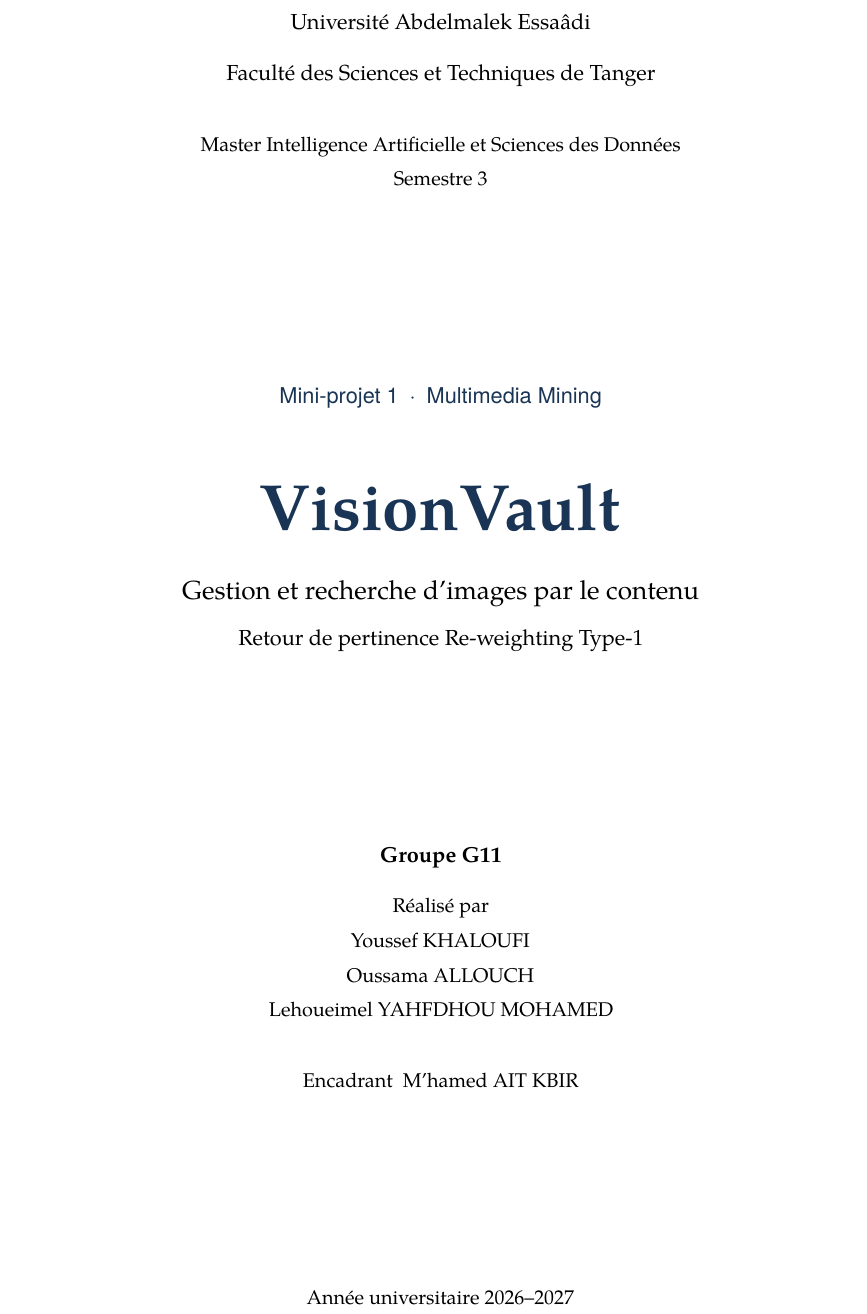
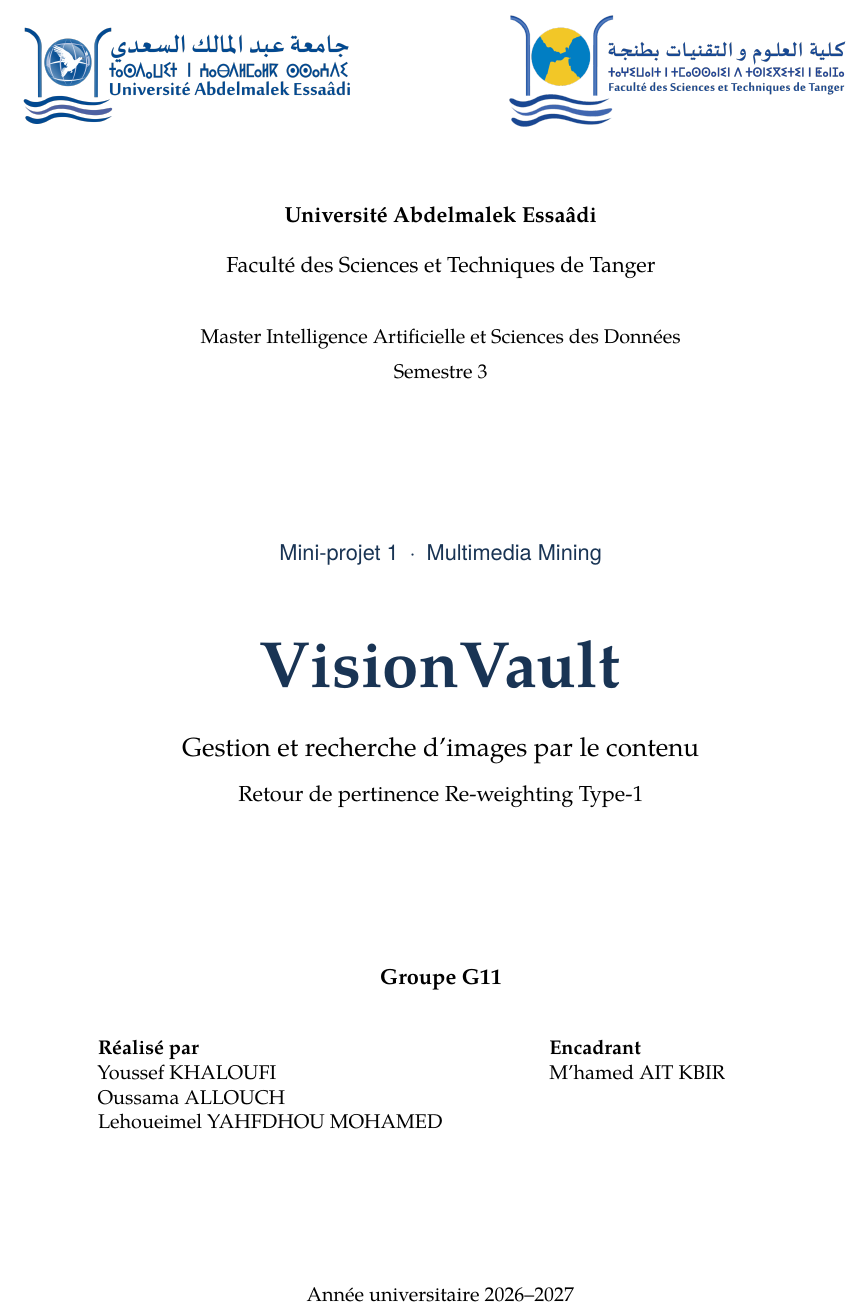
Before and after one commit to oussama-allouch/VisionVault-Project, a LaTeX document (report/latex/main.tex): part of page 1 of 15, cut so that both start at the same text. Compiled offline with XeLaTeX.

Commit message:
Add official UAE and FST Tanger logos to the report cover

```diff
--- a/report/latex/main.tex
+++ b/report/latex/main.tex
@@ -9,7 +9,16 @@
 \begin{document}
 \begin{titlepage}
   \centering
-  {\large\universite\par}
+  % Logos officiels publiés dans l’en-tête du site de la FST de Tanger.
+  % https://fstt.uae.ac.ma/wp-content/uploads/2023/03/logo-uae-2048x593.png
+  % https://fstt.uae.ac.ma/wp-content/uploads/2023/03/fst-2048x766.png
+  \makebox[\textwidth][s]{%
+    \raisebox{-0.5\height}{\includegraphics[width=0.42\textwidth]{logo-uae.png}}%
+    \hfill
+    \raisebox{-0.5\height}{\includegraphics[width=0.42\textwidth]{logo-fst-tanger.png}}%
+  }\par
+  \vspace{11mm}
+  {\large\bfseries\universite\par}
   \vspace{3mm}
   {\large\faculte\par}
   \vspace{7mm}
@@ -25,13 +34,20 @@
   {\large Retour de pertinence \methode\par}
   \vfill
   {\large\bfseries \groupe\par}
-  \vspace{3mm}
-  Réalisé par\par
-  \etudianteun\par
-  \etudiantdeux\par
-  \etudianttrois\par
   \vspace{7mm}
-  Encadrant\enspace\encadrant\par
+  \begin{minipage}[t]{0.43\textwidth}
+    \raggedright
+    \textbf{Réalisé par}\par
+    \etudianteun\par
+    \etudiantdeux\par
+    \etudianttrois\par
+  \end{minipage}%
+  \hspace{0.11\textwidth}%
+  \begin{minipage}[t]{0.28\textwidth}
+    \raggedright
+    \textbf{Encadrant}\par
+    \encadrant\par
+  \end{minipage}\par
   \vfill
   Année universitaire \annee\par
 \end{titlepage}
```
Also changed, not shown: report/latex/figures/logo-fst-tanger.png (added), report/latex/figures/logo-uae.png (added).
